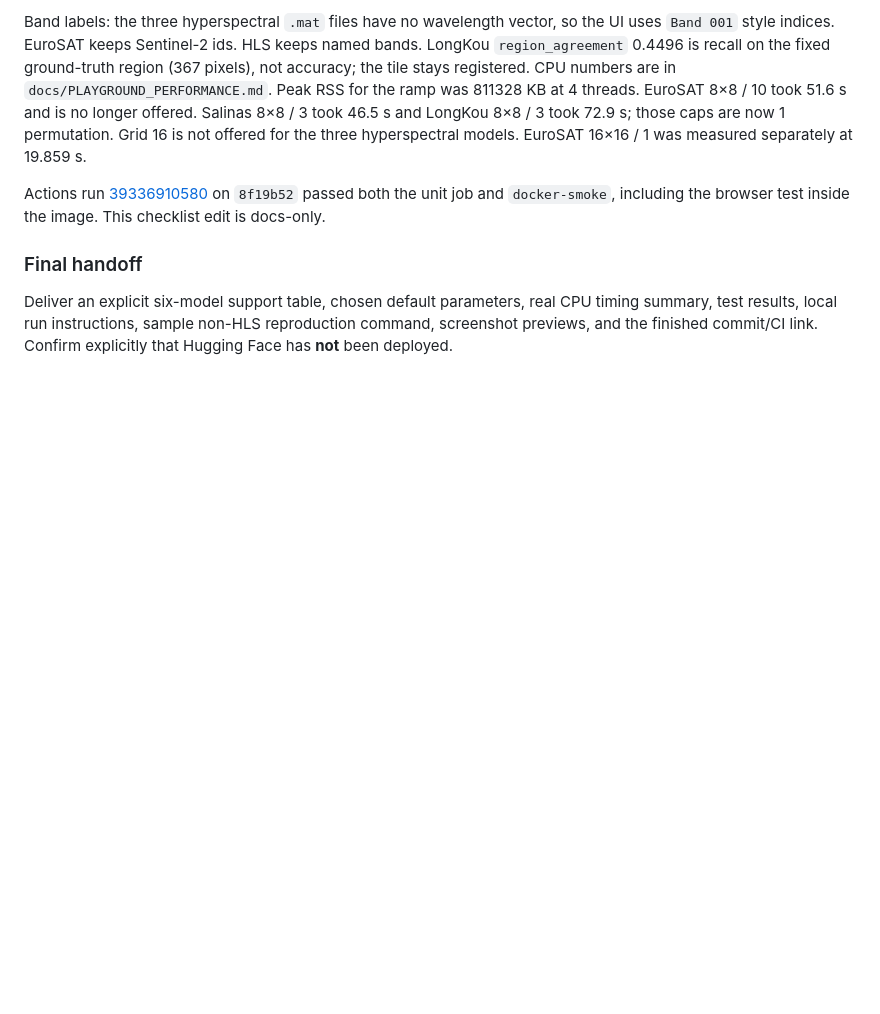
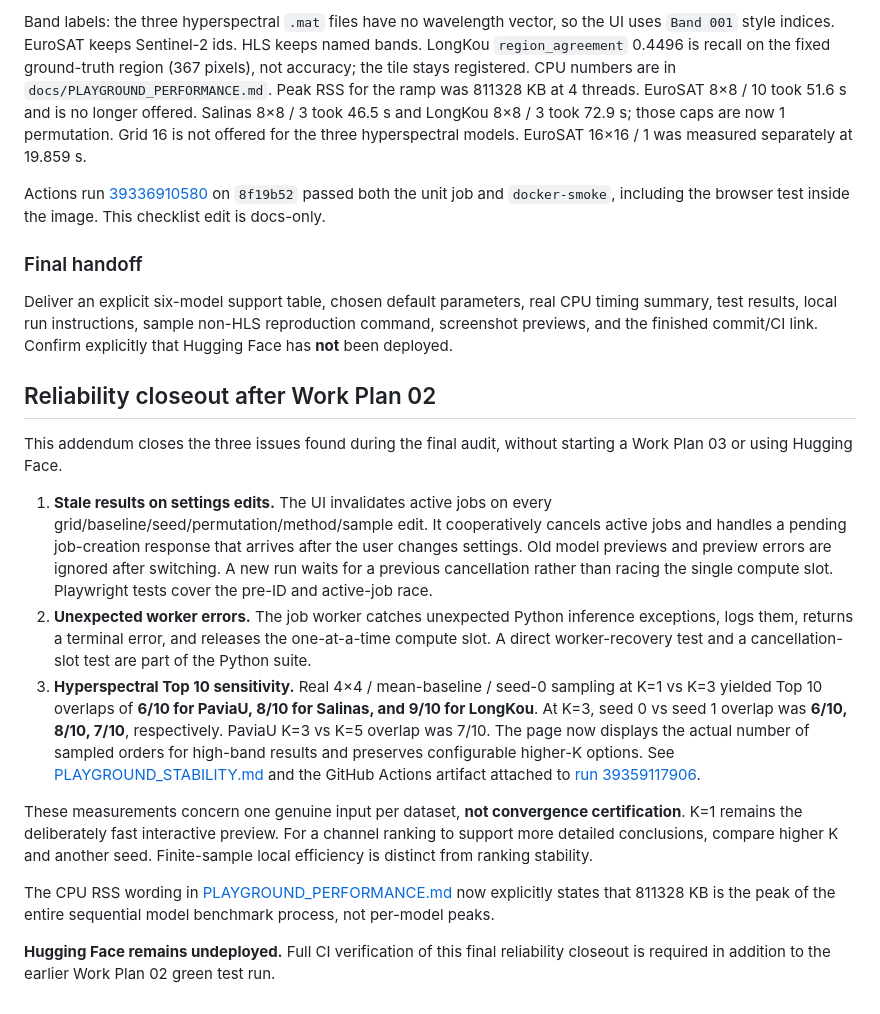
Before and after one commit to AtheavenMa/Spectral-Spatial-Interpretation, a Markdown page: work_plan/02_finalize_ssi_playground.md, the part around the change. Drawn GitHub-style; blank space fills up the shorter version.

Commit message:
docs(test): close SSI stability and worker reliability audit

```diff
--- a/work_plan/02_finalize_ssi_playground.md
+++ b/work_plan/02_finalize_ssi_playground.md
@@ -196,3 +196,17 @@ Actions run [39336910580](https://github.com/AtheavenMa/Spectral-Spatial-Interpr
 ### Final handoff
 
 Deliver an explicit six-model support table, chosen default parameters, real CPU timing summary, test results, local run instructions, sample non-HLS reproduction command, screenshot previews, and the finished commit/CI link. Confirm explicitly that Hugging Face has **not** been deployed.
+
+## Reliability closeout after Work Plan 02
+
+This addendum closes the three issues found during the final audit, without starting a Work Plan 03 or using Hugging Face.
+
+1. **Stale results on settings edits.** The UI invalidates active jobs on every grid/baseline/seed/permutation/method/sample edit. It cooperatively cancels active jobs and handles a pending job-creation response that arrives after the user changes settings. Old model previews and preview errors are ignored after switching. A new run waits for a previous cancellation rather than racing the single compute slot. Playwright tests cover the pre-ID and active-job race.
+2. **Unexpected worker errors.** The job worker catches unexpected Python inference exceptions, logs them, returns a terminal error, and releases the one-at-a-time compute slot. A direct worker-recovery test and a cancellation-slot test are part of the Python suite.
+3. **Hyperspectral Top 10 sensitivity.** Real 4×4 / mean-baseline / seed-0 sampling at K=1 vs K=3 yielded Top 10 overlaps of **6/10 for PaviaU, 8/10 for Salinas, and 9/10 for LongKou**. At K=3, seed 0 vs seed 1 overlap was **6/10, 8/10, 7/10**, respectively. PaviaU K=3 vs K=5 overlap was 7/10. The page now displays the actual number of sampled orders for high-band results and preserves configurable higher-K options. See [PLAYGROUND_STABILITY.md](../docs/PLAYGROUND_STABILITY.md) and the GitHub Actions artifact attached to [run 39359117906](https://github.com/AtheavenMa/Spectral-Spatial-Interpretation/actions/runs/39359117906).
+
+These measurements concern one genuine input per dataset, **not convergence certification**. K=1 remains the deliberately fast interactive preview. For a channel ranking to support more detailed conclusions, compare higher K and another seed. Finite-sample local efficiency is distinct from ranking stability.
+
+The CPU RSS wording in [PLAYGROUND_PERFORMANCE.md](../docs/PLAYGROUND_PERFORMANCE.md) now explicitly states that 811328 KB is the peak of the entire sequential model benchmark process, not per-model peaks.
+
+**Hugging Face remains undeployed.** Full CI verification of this final reliability closeout is required in addition to the earlier Work Plan 02 green test run.
```
